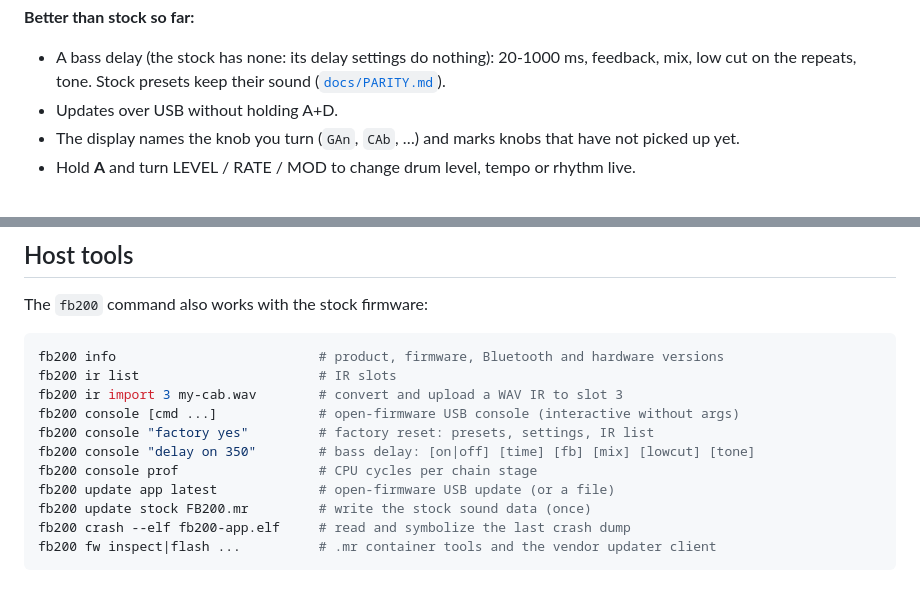
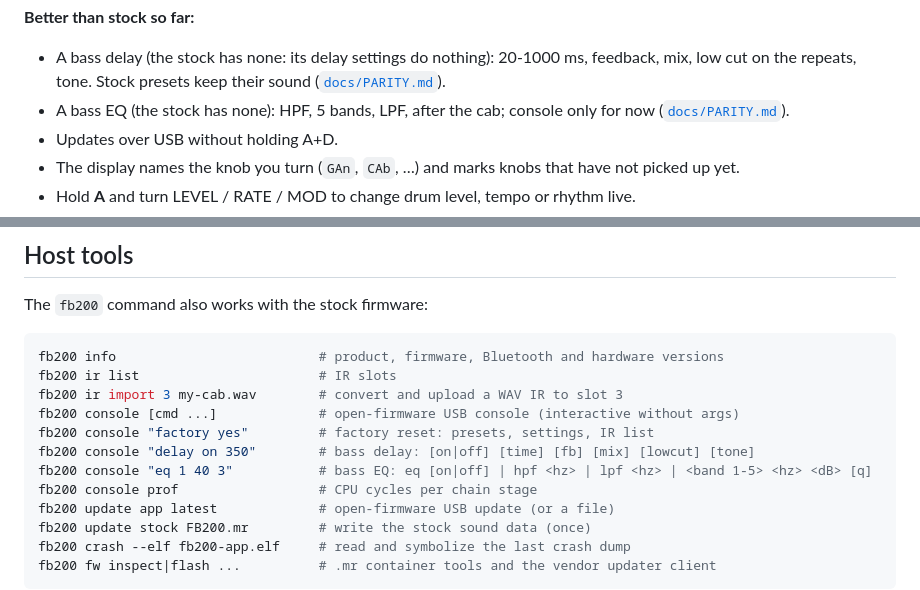
Before and after one commit to w1ne/fb200-tools, a Markdown page: README.md, 2 parts joined by grey strips. Rendered like a GitHub page.

Commit message:
docs: bass EQ (PARITY M4, README, CHANGELOG)

```diff
--- a/README.md
+++ b/README.md
@@ -50,6 +50,8 @@ save blink, rhythm tempo flash). On the pedal so far: the light ring of the sele
 - A bass delay (the stock has none: its delay settings do nothing): 20-1000 ms, feedback,
   mix, low cut on the repeats, tone. Stock presets keep their sound
   ([`docs/PARITY.md`](docs/PARITY.md#m4-bass-delay)).
+- A bass EQ (the stock has none): HPF, 5 bands, LPF, after the cab; console only for now
+  ([`docs/PARITY.md`](docs/PARITY.md#m4-bass-eq)).
 - Updates over USB without holding A+D.
 - The display names the knob you turn (`GAn`, `CAb`, …) and marks knobs that have not
   picked up yet.
@@ -137,6 +139,7 @@ fb200 ir import 3 my-cab.wav        # convert and upload a WAV IR to slot 3
 fb200 console [cmd ...]             # open-firmware USB console (interactive without args)
 fb200 console "factory yes"         # factory reset: presets, settings, IR list
 fb200 console "delay on 350"        # bass delay: [on|off] [time] [fb] [mix] [lowcut] [tone]
+fb200 console "eq 1 40 3"           # bass EQ: eq [on|off] | hpf <hz> | lpf <hz> | <band 1-5> <hz> <dB> [q]
 fb200 console prof                  # CPU cycles per chain stage
 fb200 update app latest             # open-firmware USB update (or a file)
 fb200 update stock FB200.mr         # write the stock sound data (once)
```
Also changed, not shown: CHANGELOG.md (+7 -0 lines), docs/PARITY.md (+67 -1 lines).
